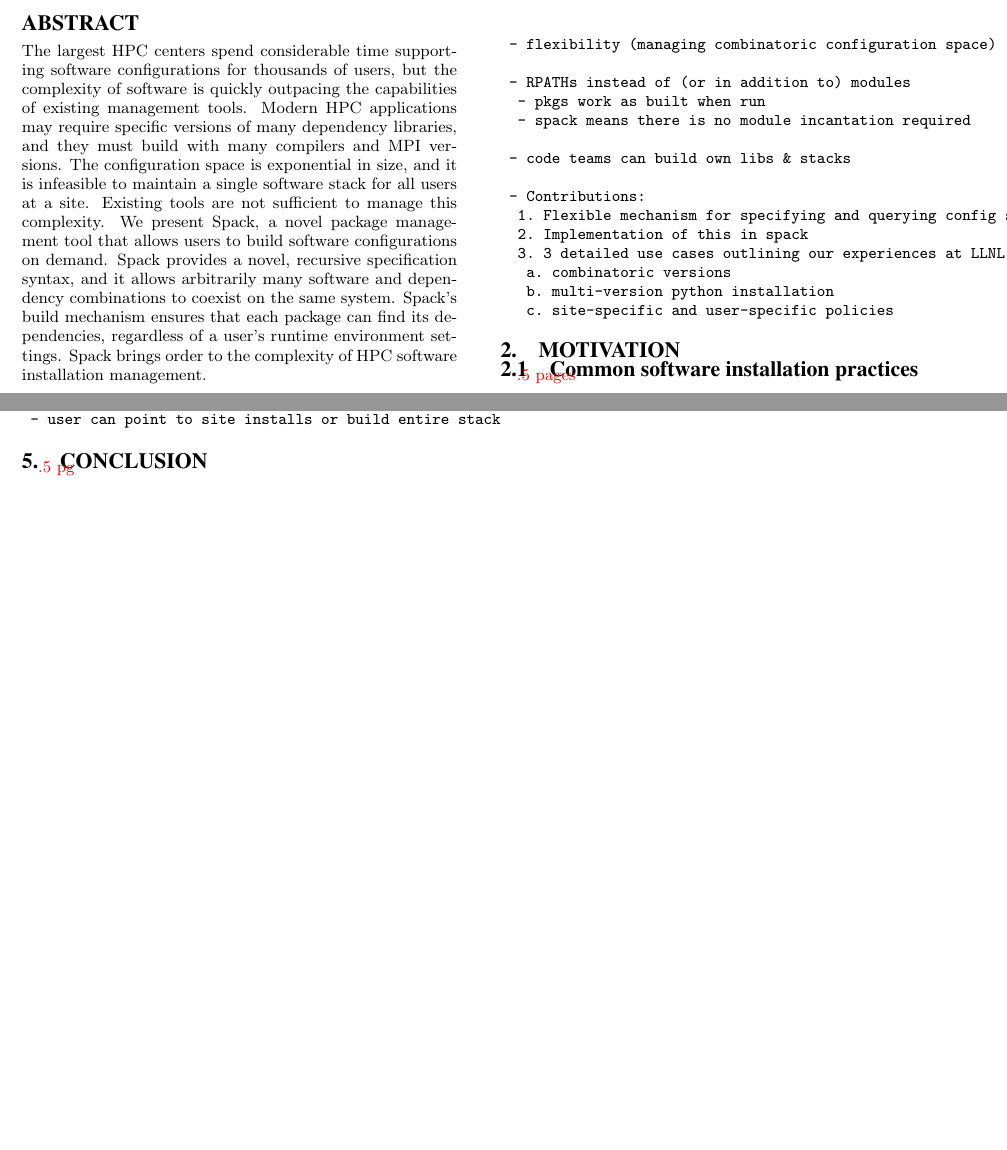
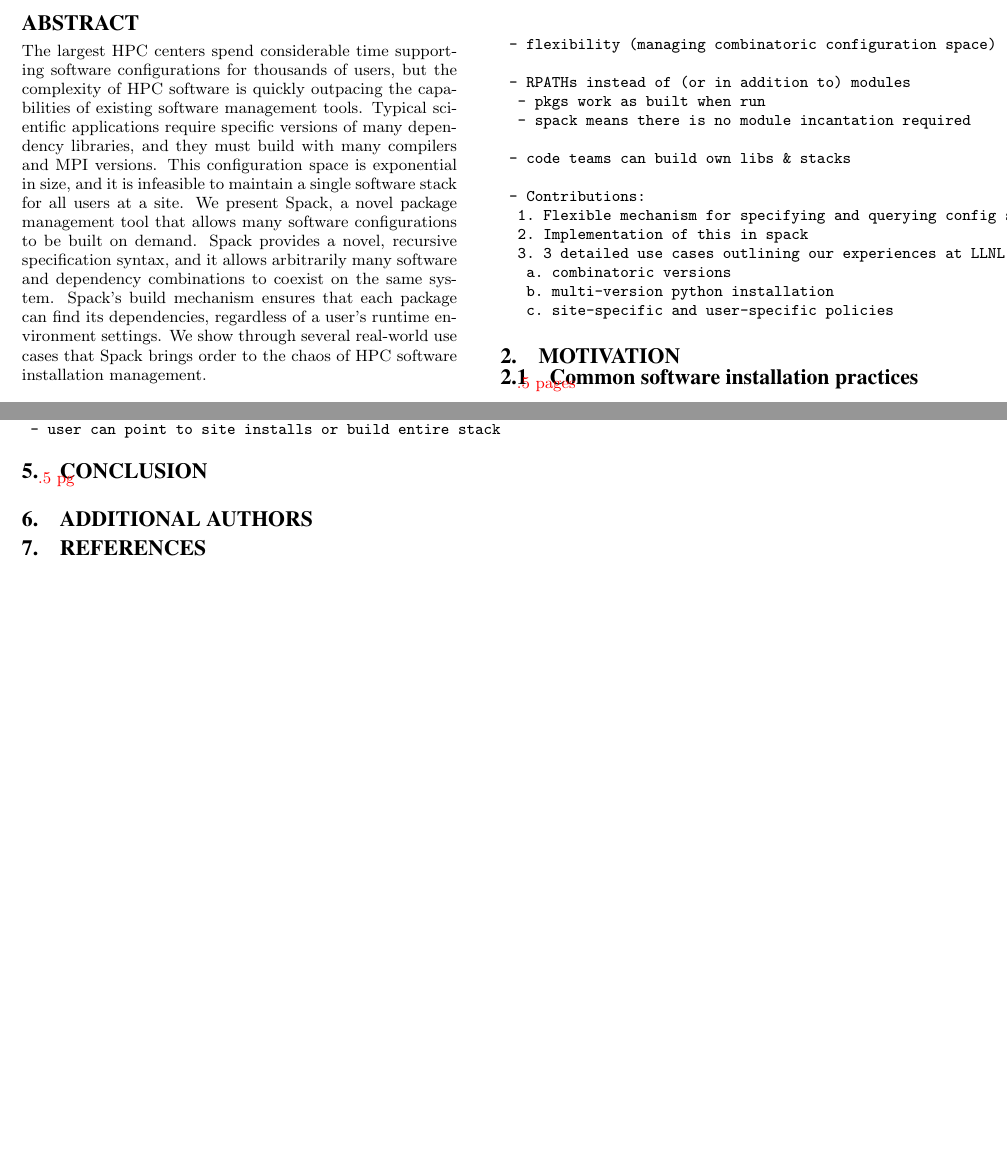
Before and after one commit to spack/spack-sc15-paper, a LaTeX paper (paper.tex, which reads abstract.tex): two parts of pages 1 and 2 of 2, joined at a grey line, cut so that both start at the same text, the shorter picture padded with empty space. Compiled offline with pdfLaTeX.

Commit message:
Updated build.

```diff
--- a/abstract.tex
+++ b/abstract.tex
@@ -1,3 +1,3 @@
 %!TEX root = paper.tex
 
-The largest HPC centers spend considerable time supporting software configurations for thousands of users, but the complexity of software is quickly outpacing the capabilities of existing management tools. Modern HPC applications may require specific versions of many dependency libraries, and they must build with many compilers and MPI versions. The configuration space is exponential in size, and it is infeasible to maintain a single software stack for all users at a site. Existing tools are not sufficient to manage this complexity. We present Spack, a novel package management tool that allows users to build software configurations on demand. Spack provides a novel, recursive specification syntax, and it allows arbitrarily many software and dependency combinations to coexist on the same system. Spack's build mechanism ensures that each package can find its dependencies, regardless of a user's runtime environment settings. Spack brings order to the complexity of HPC software installation management.
+The largest HPC centers spend considerable time supporting software configurations for thousands of users, but the complexity of HPC software is quickly outpacing the capabilities of existing software management tools. Typical scientific applications require specific versions of many dependency libraries, and they must build with many compilers and MPI versions. This configuration space is exponential in size, and it is infeasible to maintain a single software stack for all users at a site.  We present Spack, a novel package management tool that allows many software configurations to be built on demand. Spack provides a novel, recursive specification syntax, and it allows arbitrarily many software and dependency combinations to coexist on the same system. Spack's build mechanism ensures that each package can find its dependencies, regardless of a user's runtime environment settings. We show through several real-world use cases that Spack brings order to the chaos of HPC software installation management.
--- a/paper.tex
+++ b/paper.tex
@@ -68,4 +68,8 @@
 \input{usecases}
 \input{conclusion}
 
+
+\bibliographystyle{abbrv}
+\bibliography{paper}
+
 \end{document}
```
Also changed, not shown: introduction.tex (+8 -0 lines), motivation.tex (+2 -0 lines), Makefile, paper.tex (4 more changed lines).
